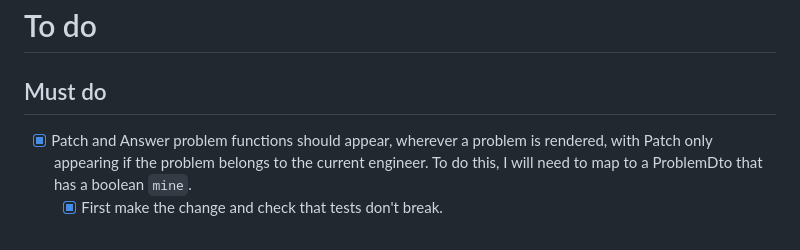
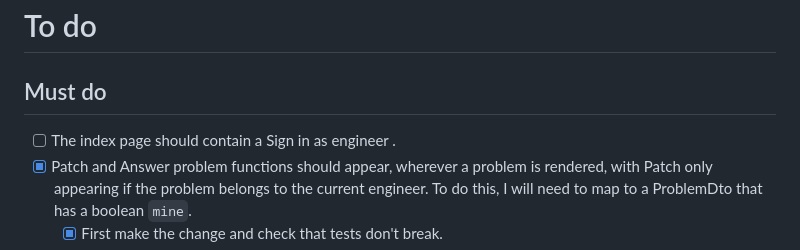
Before and after one commit to MilanVlaski/issue-tracking, a Markdown page: README.md, the part around the change. GitHub-like rendering.

Commit message:
doc: update todo

````diff
--- a/README.md
+++ b/README.md
@@ -31,6 +31,7 @@ END $$;
 ```
  # To do
 ## Must do
+- [ ] The index page should contain a Sign in as engineer <a href>.
 - [x] Patch and Answer problem functions should appear, wherever a problem is rendered, with Patch only appearing if the problem belongs to the current engineer. To do this, I will need to map to a ProblemDto that has a boolean `mine`.
   - [x] First make the change and check that tests don't break.
   - [x] Then change the tests so that I don't navigate to a different page upon assigning problem to self.
````
